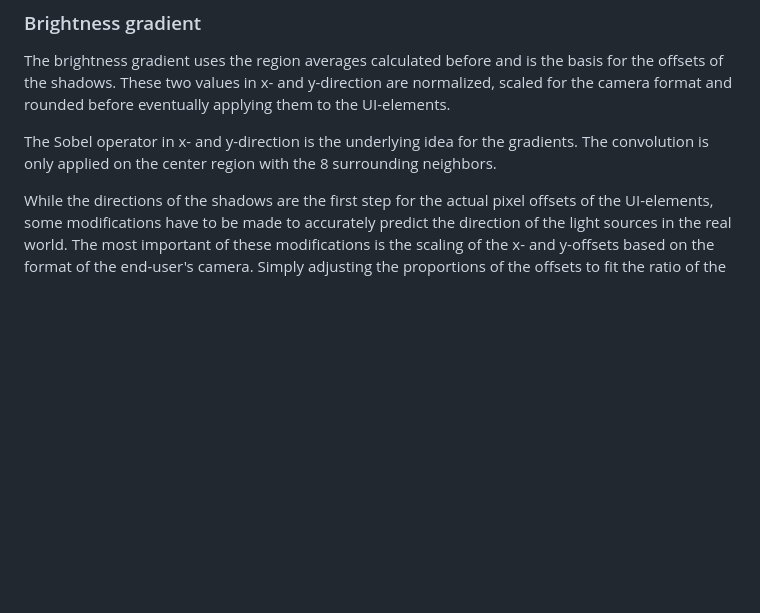
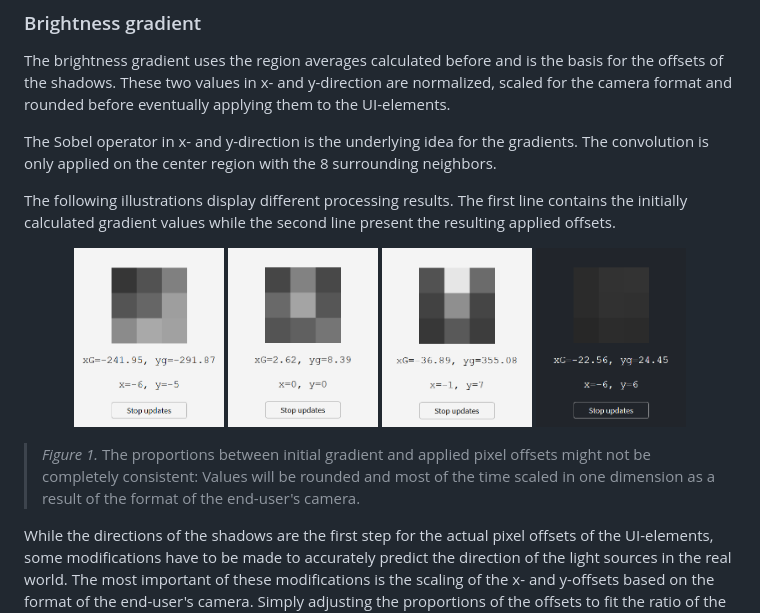
Before and after one commit to mysliwietzflorian/environmental-ui-demo, a Markdown page: doc/implementation.md, the part around the change. Rendered like a GitHub page; pictures changed too: doc/img/gradient-01.png (added), doc/img/gradient-02.png (added), doc/img/gradient-03.png (added); blank space fills up the shorter version.

Commit message:
docs(impl): Add illustrations to brightness gradients section

```diff
--- a/doc/implementation.md
+++ b/doc/implementation.md
@@ -84,6 +84,17 @@ The brightness gradient uses the region averages calculated before and is the ba
 
 The Sobel operator in x- and y-direction is the underlying idea for the gradients. The convolution is only applied on the center region with the 8 surrounding neighbors.
 
+The following illustrations display different processing results. The first line contains the initially calculated gradient values while the second line present the resulting applied offsets.
+
+<p align="center">
+    <img alt="demonstration overview" src="img/gradient-01.png" width="150px">
+    <img alt="demonstration overview" src="img/gradient-02.png" width="150px">
+    <img alt="demonstration overview" src="img/gradient-03.png" width="150px">
+    <img alt="demonstration overview" src="img/gradient-04.png" width="150px">
+</p>
+
+> *Figure 1.* The proportions between initial gradient and applied pixel offsets might not be completely consistent: Values will be rounded and most of the time scaled in one dimension as a result of the format of the end-user's camera.
+
 While the directions of the shadows are the first step for the actual pixel offsets of the UI-elements, some modifications have to be made to accurately predict the direction of the light sources in the real world. The most important of these modifications is the scaling of the x- and y-offsets based on the format of the end-user's camera. Simply adjusting the proportions of the offsets to fit the ratio of the video dimension helps in providing correct results.
 
 ## Update loop
```
